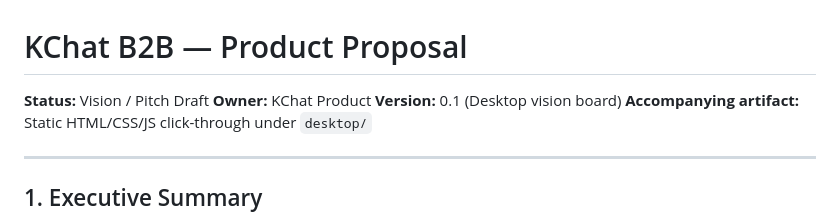
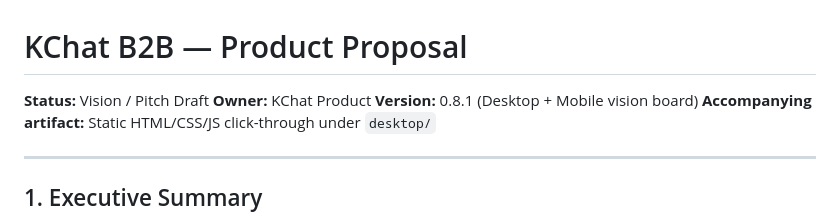
Before and after one commit to kennguy3n/kchat-b2b-ai-vision-board, a Markdown page: PROPOSAL.md, the part around the change. GitHub-like rendering.

Commit message:
docs(PROPOSAL): bump version to 0.8.1 (Desktop + Mobile vision board)

```diff
--- a/PROPOSAL.md
+++ b/PROPOSAL.md
@@ -2,7 +2,7 @@
 
 **Status:** Vision / Pitch Draft
 **Owner:** KChat Product
-**Version:** 0.1 (Desktop vision board)
+**Version:** 0.8.1 (Desktop + Mobile vision board)
 **Accompanying artifact:** Static HTML/CSS/JS click-through under `desktop/`
 
 ---
```
